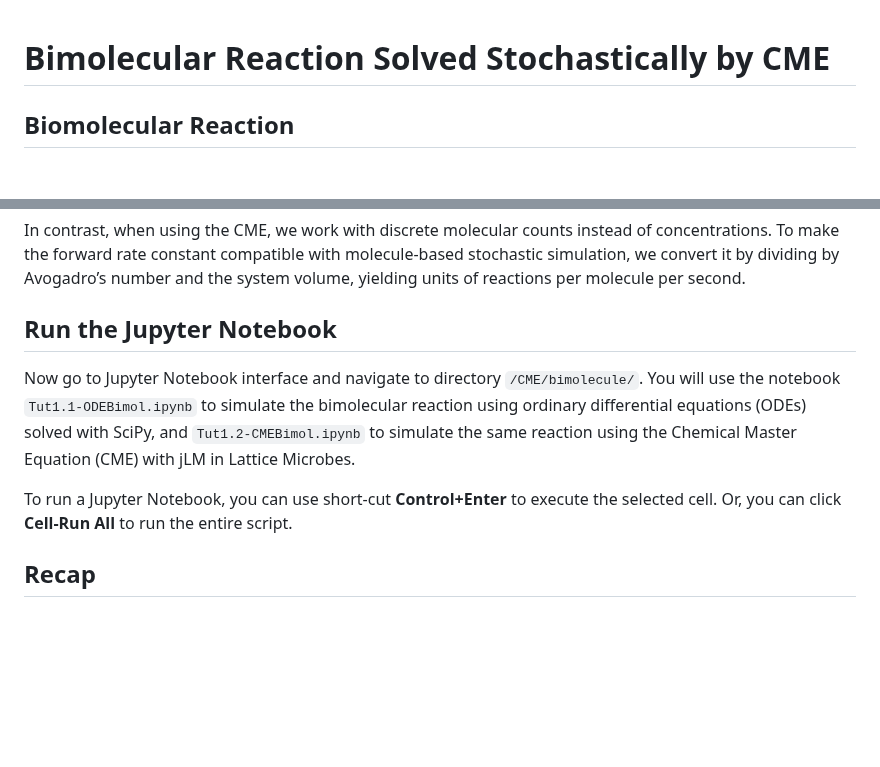
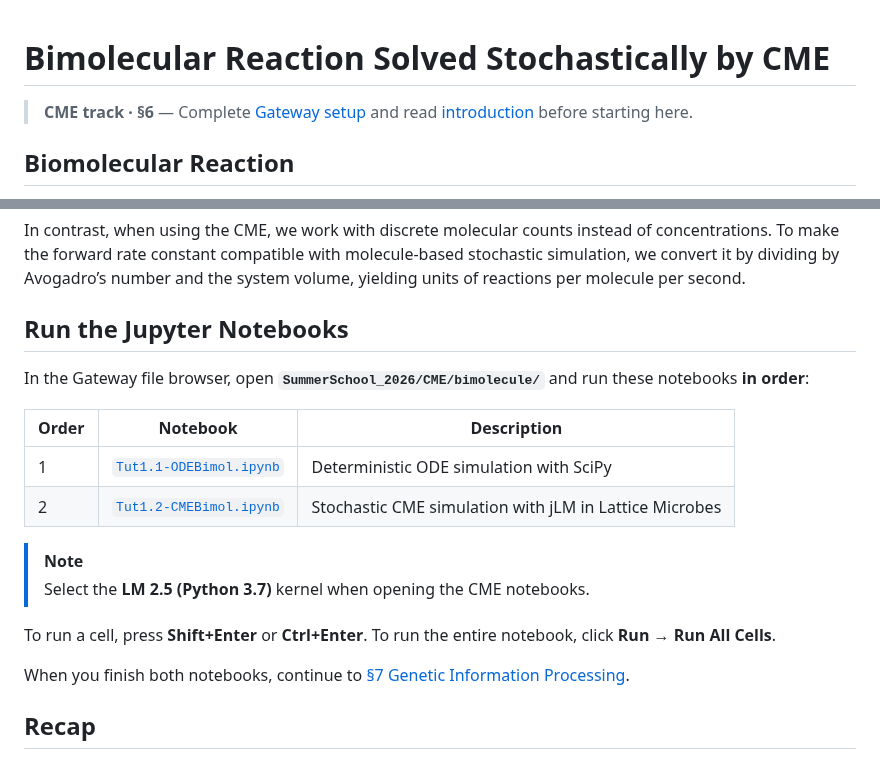
Before and after one commit to Luthey-Schulten-Lab/SummerSchool_2026, a Markdown page: CME/bimolecule/README.md, 2 parts joined by grey strips. Rendered like a GitHub page; blank space fills up the shorter version.

```diff
--- a/CME/bimolecule/README.md
+++ b/CME/bimolecule/README.md
@@ -1,4 +1,6 @@
 # Bimolecular Reaction Solved Stochastically by CME
+
+> **CME track · §6** — Complete [Gateway setup](../README.md#1-set-up-the-tutorial-on-qcb-delta-gateway) and read [introduction](../introduction/README.md) before starting here.
 
 ## Biomolecular Reaction
 
@@ -23,11 +25,21 @@ Under ODE representation using concentrations of species, the rates of change of
 
 In contrast, when using the CME, we work with discrete molecular counts instead of concentrations. To make the forward rate constant compatible with molecule-based stochastic simulation, we convert it by dividing by Avogadro’s number and the system volume, yielding units of reactions per molecule per second.
 
-## Run the Jupyter Notebook
+## Run the Jupyter Notebooks
 
-Now go to Jupyter Notebook interface and navigate to directory `/CME/bimolecule/`. You will use the notebook `Tut1.1-ODEBimol.ipynb` to simulate the bimolecular reaction using ordinary differential equations (ODEs) solved with SciPy, and `Tut1.2-CMEBimol.ipynb` to simulate the same reaction using the Chemical Master Equation (CME) with jLM in Lattice Microbes.
+In the Gateway file browser, open **`SummerSchool_2026/CME/bimolecule/`** and run these notebooks **in order**:
 
-To run a Jupyter Notebook, you can use short-cut **Control+Enter** to execute the selected cell. Or, you can click **Cell-Run All** to run the entire script.
+| Order | Notebook | Description |
+| --- | --- | --- |
+| 1 | [`Tut1.1-ODEBimol.ipynb`](Tut1.1-ODEBimol.ipynb) | Deterministic ODE simulation with SciPy |
+| 2 | [`Tut1.2-CMEBimol.ipynb`](Tut1.2-CMEBimol.ipynb) | Stochastic CME simulation with jLM in Lattice Microbes |
+
+> [!NOTE]
+> Select the **LM 2.5 (Python 3.7)** kernel when opening the CME notebooks.
+
+To run a cell, press **Shift+Enter** or **Ctrl+Enter**. To run the entire notebook, click **Run → Run All Cells**.
+
+When you finish both notebooks, continue to [§7 Genetic Information Processing](../GIP/README.md).
 
 ## Recap
 
```
Also changed, not shown: CME/README.md (+54 -8 lines).
